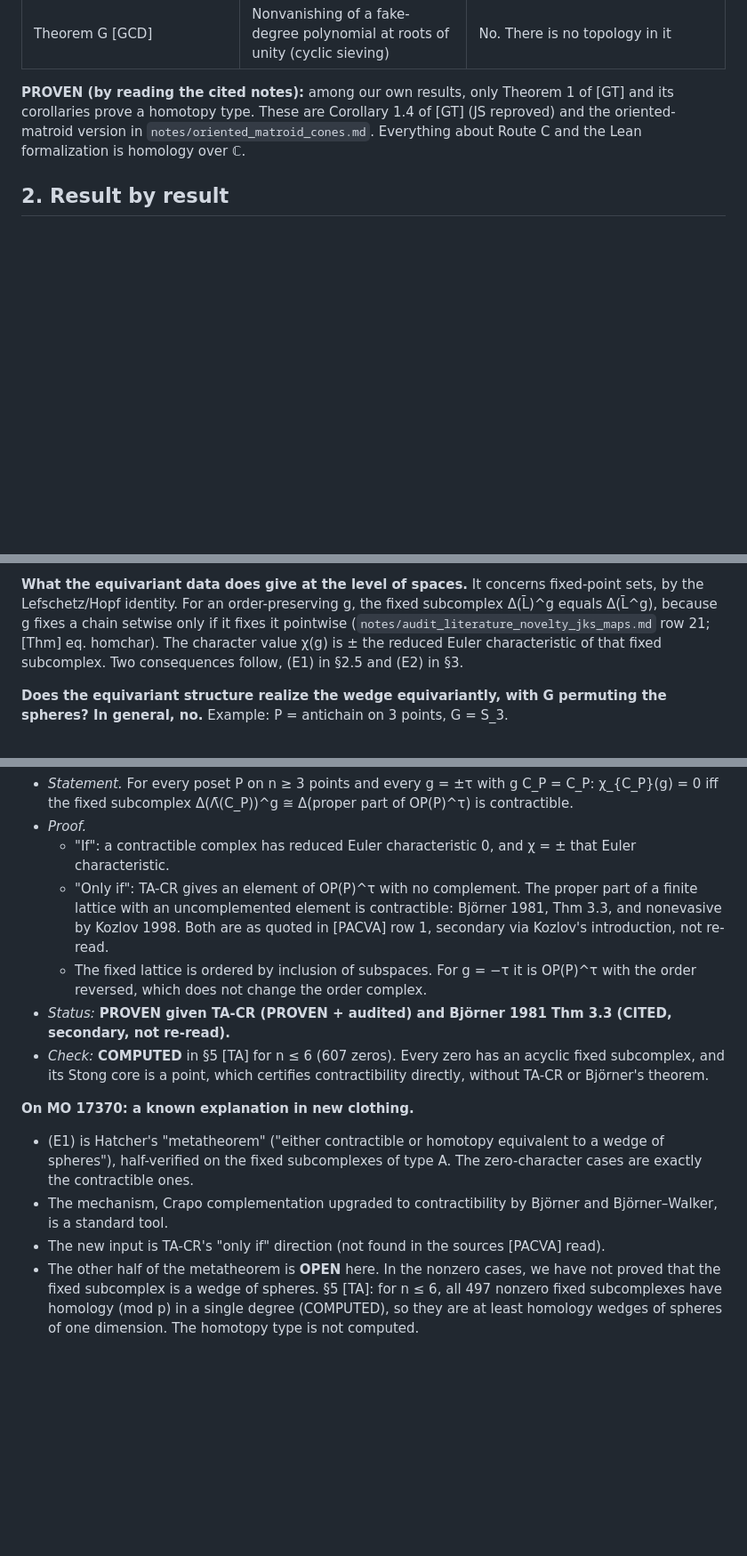
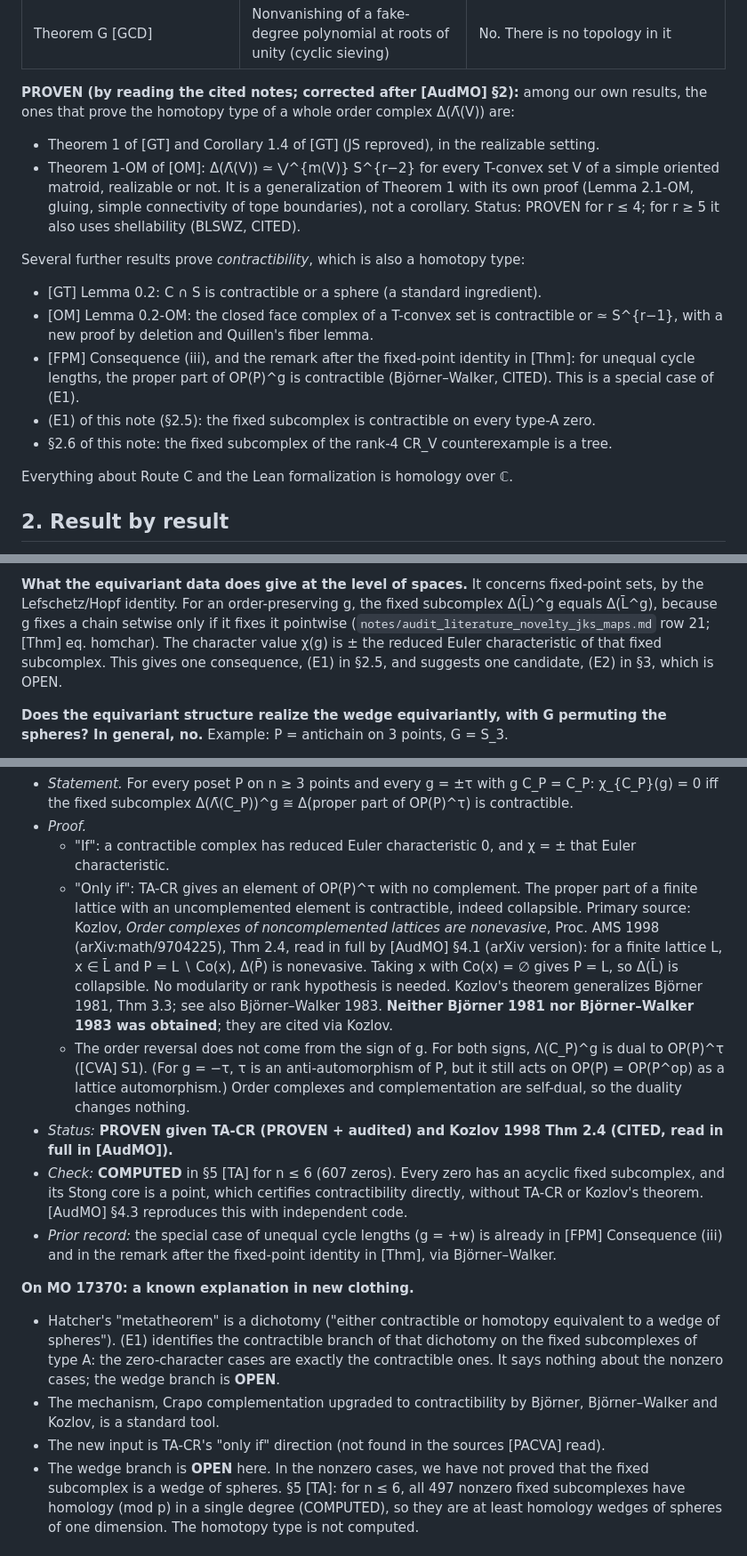
Before and after one commit to drellem2/poset-jks, a Markdown page: notes/mo17370_wedges_of_spheres.md, 3 parts joined by grey strips. Shown at 89% size. Rendered like a GitHub page; blank space fills up the shorter version.

Commit message:
notes: mo17370 - apply audit_mo17370 fixes (V2, V3, V5, V7, V8) (mg-5ec97)
Co-Authored-By: Claude Opus 5.5 <noreply@anthropic.com>

```diff
--- a/notes/mo17370_wedges_of_spheres.md
+++ b/notes/mo17370_wedges_of_spheres.md
@@ -131,10 +139,25 @@ is that it is a selection effect of the available techniques.
 | CR_V rank-4 refutation [CRV] | A lattice with μ = 0 and every element complemented | No. We add a homotopy computation: the fixed subcomplex is still contractible (§2.6, COMPUTED) |
 | Theorem G [GCD] | Nonvanishing of a fake-degree polynomial at roots of unity (cyclic sieving) | No. There is no topology in it |
 
-**PROVEN (by reading the cited notes):** among our own results, only Theorem 1 of [GT]
-and its corollaries prove a homotopy type. These are Corollary 1.4 of [GT] (JS reproved)
-and the oriented-matroid version in `notes/oriented_matroid_cones.md`. Everything about
-Route C and the Lean formalization is homology over ℂ.
+**PROVEN (by reading the cited notes; corrected after [AudMO] §2):** among our own
+results, the ones that prove the homotopy type of a whole order complex Δ(Λ̄(V)) are:
+- Theorem 1 of [GT] and Corollary 1.4 of [GT] (JS reproved), in the realizable setting.
+- Theorem 1-OM of [OM]: Δ(Λ̄(V)) ≃ ⋁^{m(V)} S^{r−2} for every T-convex set V of a simple
+  oriented matroid, realizable or not. It is a generalization of Theorem 1 with its own
+  proof (Lemma 2.1-OM, gluing, simple connectivity of tope boundaries), not a corollary.
+  Status: PROVEN for r ≤ 4; for r ≥ 5 it also uses shellability (BLSWZ, CITED).
+
+Several further results prove *contractibility*, which is also a homotopy type:
+- [GT] Lemma 0.2: C ∩ S is contractible or a sphere (a standard ingredient).
+- [OM] Lemma 0.2-OM: the closed face complex of a T-convex set is contractible or
+  ≃ S^{r−1}, with a new proof by deletion and Quillen's fiber lemma.
+- [FPM] Consequence (iii), and the remark after the fixed-point identity in [Thm]: for
+  unequal cycle lengths, the proper part of OP(P)^g is contractible (Björner–Walker,
+  CITED). This is a special case of (E1).
+- (E1) of this note (§2.5): the fixed subcomplex is contractible on every type-A zero.
+- §2.6 of this note: the fixed subcomplex of the rank-4 CR_V counterexample is a tree.
+
+Everything about Route C and the Lean formalization is homology over ℂ.
 
 ## 2. Result by result
 
@@ -298,8 +321,8 @@ statement.
 sets, by the Lefschetz/Hopf identity. For an order-preserving g, the fixed subcomplex
 Δ(L̄)^g equals Δ(L̄^g), because g fixes a chain setwise only if it fixes it pointwise
 (`notes/audit_literature_novelty_jks_maps.md` row 21; [Thm] eq. homchar). The character
-value χ(g) is ± the reduced Euler characteristic of that fixed subcomplex. Two
-consequences follow, (E1) in §2.5 and (E2) in §3.
+value χ(g) is ± the reduced Euler characteristic of that fixed subcomplex. This gives
+one consequence, (E1) in §2.5, and suggests one candidate, (E2) in §3, which is OPEN.
 
 **Does the equivariant structure realize the wedge equivariantly, with G permuting the
 spheres? In general, no.** Example: P = antichain on 3 points, G = S_3.
@@ -335,25 +358,37 @@ spheres? In general, no.** Example: P = antichain on 3 points, G = S_3.
   - "If": a contractible complex has reduced Euler characteristic 0, and
     χ = ± that Euler characteristic.
   - "Only if": TA-CR gives an element of OP(P)^τ with no complement. The proper part of
-    a finite lattice with an uncomplemented element is contractible: Björner 1981,
-    Thm 3.3, and nonevasive by Kozlov 1998. Both are as quoted in [PACVA] row 1,
-    secondary via Kozlov's introduction, not re-read.
-  - The fixed lattice is ordered by inclusion of subspaces. For g = −τ it is OP(P)^τ
-    with the order reversed, which does not change the order complex.
-- *Status:* **PROVEN given TA-CR (PROVEN + audited) and Björner 1981 Thm 3.3 (CITED,
-  secondary, not re-read).**
+    a finite lattice with an uncomplemented element is contractible, indeed
+    collapsible. Primary source: Kozlov, *Order complexes of noncomplemented lattices
+    are nonevasive*, Proc. AMS 1998 (arXiv:math/9704225), Thm 2.4, read in full by
+    [AudMO] §4.1 (arXiv version): for a finite lattice L, x ∈ L̄ and P = L ∖ Co(x),
+    Δ(P̄) is nonevasive. Taking x with Co(x) = ∅ gives P = L, so Δ(L̄) is collapsible.
+    No modularity or rank hypothesis is needed. Kozlov's theorem generalizes Björner 1981,
+    Thm 3.3; see also Björner–Walker 1983. **Neither Björner 1981 nor Björner–Walker 1983
+    was obtained**; they are cited via Kozlov.
+  - The order reversal does not come from the sign of g. For both signs, Λ(C_P)^g is
+    dual to OP(P)^τ ([CVA] S1). (For g = −τ, τ is an anti-automorphism of P, but it
+    still acts on OP(P) = OP(P^op) as a lattice automorphism.) Order complexes and
+    complementation are self-dual, so the duality changes nothing.
+- *Status:* **PROVEN given TA-CR (PROVEN + audited) and Kozlov 1998 Thm 2.4 (CITED,
+  read in full in [AudMO]).**
 - *Check:* **COMPUTED** in §5 [TA] for n ≤ 6 (607 zeros). Every zero has an acyclic
   fixed subcomplex, and its Stong core is a point, which certifies contractibility
-  directly, without TA-CR or Björner's theorem.
+  directly, without TA-CR or Kozlov's theorem. [AudMO] §4.3 reproduces this with
+  independent code.
+- *Prior record:* the special case of unequal cycle lengths (g = +w) is already in [FPM]
+  Consequence (iii) and in the remark after the fixed-point identity in [Thm], via
+  Björner–Walker.
 
 **On MO 17370: a known explanation in new clothing.**
-- (E1) is Hatcher's "metatheorem" ("either contractible or homotopy equivalent to a wedge
-  of spheres"), half-verified on the fixed subcomplexes of type A. The zero-character
-  cases are exactly the contractible ones.
-- The mechanism, Crapo complementation upgraded to contractibility by Björner and
-  Björner–Walker, is a standard tool.
+- Hatcher's "metatheorem" is a dichotomy ("either contractible or homotopy equivalent to
+  a wedge of spheres"). (E1) identifies the contractible branch of that dichotomy on the
+  fixed subcomplexes of type A: the zero-character cases are exactly the contractible
+  ones. It says nothing about the nonzero cases; the wedge branch is **OPEN**.
+- The mechanism, Crapo complementation upgraded to contractibility by Björner,
+  Björner–Walker and Kozlov, is a standard tool.
 - The new input is TA-CR's "only if" direction (not found in the sources [PACVA] read).
-- The other half of the metatheorem is **OPEN** here. In the nonzero cases, we have not
+- The wedge branch is **OPEN** here. In the nonzero cases, we have not
   proved that the fixed subcomplex is a wedge of spheres. §5 [TA]: for n ≤ 6, all 497
   nonzero fixed subcomplexes have homology (mod p) in a single degree (COMPUTED), so
   they are at least homology wedges of spheres of one dimension. The homotopy type is
```
Also changed, not shown: other parts of notes/mo17370_wedges_of_spheres.md (+18 -9 lines).
